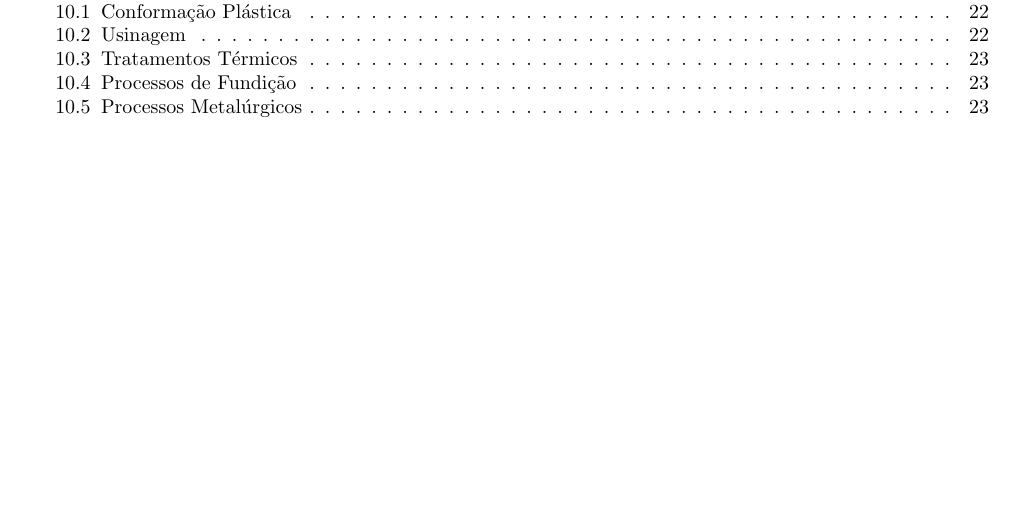
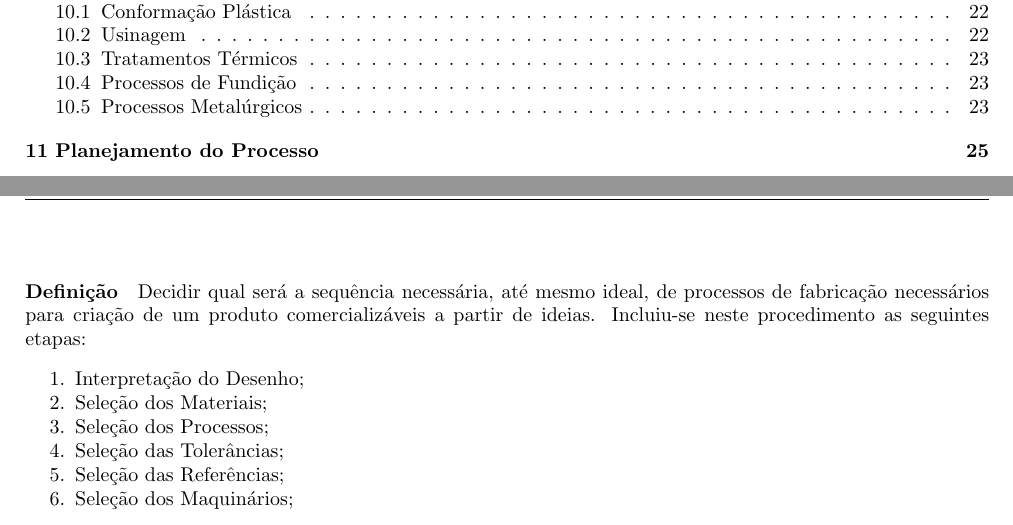
Before and after one commit to tr0fin0/classes_unicamp, a LaTeX document (em335/em335.tex): part of page 2 of 25 before the commit and two parts of pages 2 and 26 of 26 after it, the two joined at a grey line, cut so that both start at the same text, the shorter picture padded with empty space. Compiled offline with pdfLaTeX.

Commit message:
:construction: add Planejamento de Processo

```diff
--- a/em335/em335.tex
+++ b/em335/em335.tex
@@ -1522,6 +1528,20 @@
             \paragraph{Definição}Modificações relacionadas a altas temperaturas sobre os corpos, sendo classificados da seguinte maneira:
                 \begin{enumerate}[rightmargin = \leftmargin]
                     \item $T < T_{f}$, \textbf{Solidificação:} Aplicação de temperaturas que não alteram a fase do corpo, não superando a temperatura de fusão $T_{f}$;
+
                     \item $T > T_{f}$, \textbf{Metalurgia do Pó:} Aplicação de temperaturas que alteram a fase do corpo, superando a temperatura de fusão $T_{f}$;
                 \end{enumerate}
+\newpage
+
+    \section{Planejamento do Processo}
+        \paragraph{Definição}Decidir qual será a sequência necessária, até mesmo ideal, de processos de fabricação necessários para criação de um produto comercializáveis a partir de ideias. Incluiu-se neste procedimento as seguintes etapas:
+            \begin{enumerate}[rightmargin = \leftmargin, noitemsep]
+                \item Interpretação do Desenho;
+                \item Seleção dos Materiais;
+                \item Seleção dos Processos;
+                \item Seleção das Tolerâncias;
+                \item Seleção das Referências;
+                \item Seleção dos Maquinários;
+            \end{enumerate}
+
 \end{document}
```
Also changed, not shown: em335/em335.tex (6 more changed lines).
